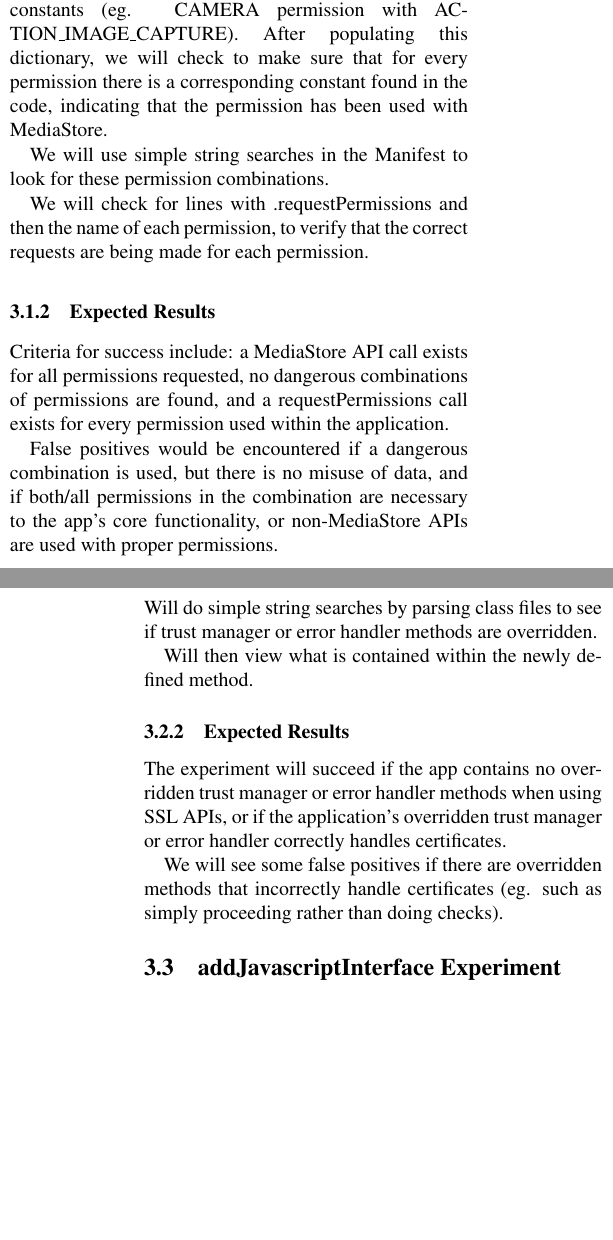
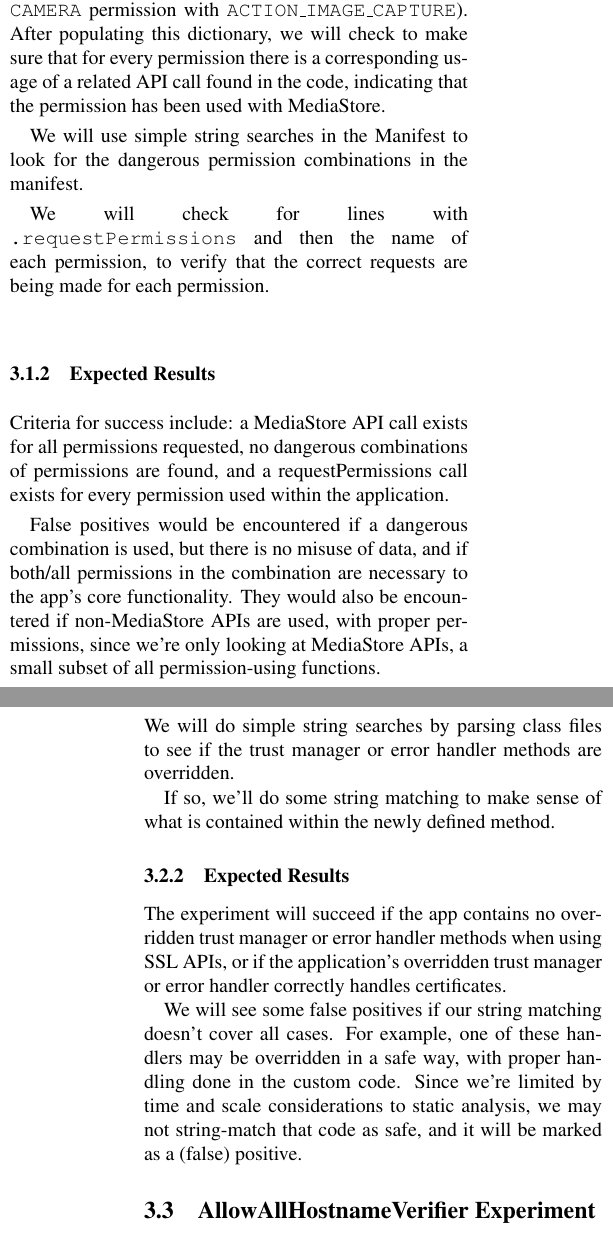
Before and after one commit to CRAB-Droid/app-nalysis, a LaTeX document (plan.tex): two parts of the columns of pages 1 and 2 of 2 before the commit and two parts of the columns of pages 1 and 2 of 3 after it, joined at a grey line, cut so that both start at the same text, the shorter picture padded with empty space. Compiled offline with pdfLaTeX.

Commit message:
final touches, added RQ references, reorg in order of RQs

```diff
--- a/plan.tex
+++ b/plan.tex
@@ -68,9 +68,7 @@
 
 
 \section{Hypotheses}
-
-
-   In order to detect instances of permission misuse, SSL API misuse, and interface vulnerabilities, we will use static code analysis through scripting to identify these common issues and oversights that put apps at risk. Based on class lectures and readings, we expect to find these types of security vulnerabilities and malicious behaviors in a significant number of apps. We also expect to find false positives due to the nature of our experiments.
+In order to detect instances of permission misuse, SSL API misuse, and interface vulnerabilities, we will use static code analysis through scripting to identify these common issues and oversights that put apps at risk. Based on class lectures and readings, we expect to find these types of security vulnerabilities and malicious behaviors in a significant number of apps. We also expect to find false positives due to the nature of our experiments.
 
 \section{Evaluation Plan}
 
@@ -81,21 +78,20 @@
 
     \subsubsection{Experimental Setup}
-    We will scrape the MediaStore documentation for what permissions are associated with what constants (eg. CAMERA permission with ACTION\_IMAGE\_CAPTURE). After populating this dictionary, we will check to make sure that for every permission there is a corresponding constant found in the code, indicating that the permission has been used with MediaStore.
+    We will scrape the MediaStore documentation for what permissions are associated with what constants (eg. \texttt{CAMERA} permission with \texttt{ACTION\_IMAGE\_CAPTURE}). After populating this dictionary, we will check to make sure that for every permission there is a corresponding usage of a related API call found in the code, indicating that the permission has been used with MediaStore.
 
-    We will use simple string searches in the Manifest to look for these permission combinations.
+    We will use simple string searches in the Manifest to look for the dangerous permission combinations in the manifest.
 
-    We will check for lines with .requestPermissions and then the name of each permission, to verify that the correct requests are being made for each permission.
+    We will check for lines with \texttt{.requestPermissions} and then the name of each permission, to verify that the correct requests are being made for each permission.
 
     \subsubsection{Expected Results}
-
     Criteria for success include:
     a MediaStore API call exists for all permissions requested,
     no dangerous combinations of permissions are found, and
     a requestPermissions call exists for every permission used within the application.
 
     False positives would be encountered if
-    a dangerous combination is used, but there is no misuse of data, and if both/all permissions in the combination are necessary to the app’s core functionality, or
-    non-MediaStore APIs are used with proper permissions.
+    a dangerous combination is used, but there is no misuse of data, and if both/all permissions in the combination are necessary to the app’s core functionality.
+    They would also be encountered if non-MediaStore APIs are used, with proper permissions, since we're only looking at MediaStore APIs, a small subset of all permission-using functions.
 
 
 \subsection{Trust Managers and Error Handlers Experiment}
@@ -103,14 +99,13 @@
 
     \subsubsection{Experimental Setup}
-    Will do simple string searches by parsing class files to see if trust manager or error handler methods are overridden.
+    We will do simple string searches by parsing class files to see if the trust manager or error handler methods are overridden.
 
-    Will then view what is contained within the newly defined method.
+    If so, we'll do some string matching to make sense of what is contained within the newly defined method.
 
     \subsubsection{Expected Results}
     The experiment will succeed if the app contains no overridden trust manager or error handler methods when using SSL APIs, or if the application's overridden trust manager or error handler correctly handles certificates.
 
-    We will see some false positives if there are overridden methods that incorrectly handle certificates (eg. such as simply proceeding rather than doing checks).
+    We will see some false positives if our string matching doesn't cover all cases. For example, one of these handlers may be overridden in a safe way, with proper handling done in the custom code. Since we're limited by time and scale considerations to static analysis, we may not string-match that code as safe, and it will be marked as a (false) positive.
 
 
-\subsection{addJavascriptInterface Experiment}
-This experiment tests whether or not the application is being exposed to potentially dangerous outside sources if the application is using a WebView. This interface is dangerous because it can create a bridge between a malicious actor and one's operating system where the actor is able to inject JavaScript into the WebView.
+\subsection{AllowAllHostnameVerifier Experiment}
@@ -135,7 +132,7 @@ This experiment tests whether or not the application is being exposed to potenti
     There may be false positives if an app makes an http request (not https) to a local server within a secure and controlled environment. While best practice is to use https, due to the nature of where this request was made, we can say that it is not a violation, and thus a false positive.
 
 
-\subsection{AllowAllHostnameVerifier Experiment}
-    This experiment tests whether an app implements the AllowAllHostnameVerifier class, which allows all hostnames to be accepted for a certificate.
+\subsection{addJavascriptInterface Experiment}
+This experiment tests whether or not the application is being exposed to potentially dangerous outside sources if the application is using a WebView. This interface can create a bridge between a malicious actor and an operating system where the actor is able to inject JavaScript into the WebView. (\rqref{rq:intents_interf}, \rqref{rq:webview_interf}, \rqref{rq:js_interf})
 
     \subsubsection{Experimental Setup}
```
Also changed, not shown: plan.pdf, plan.tex (22 more changed lines).
